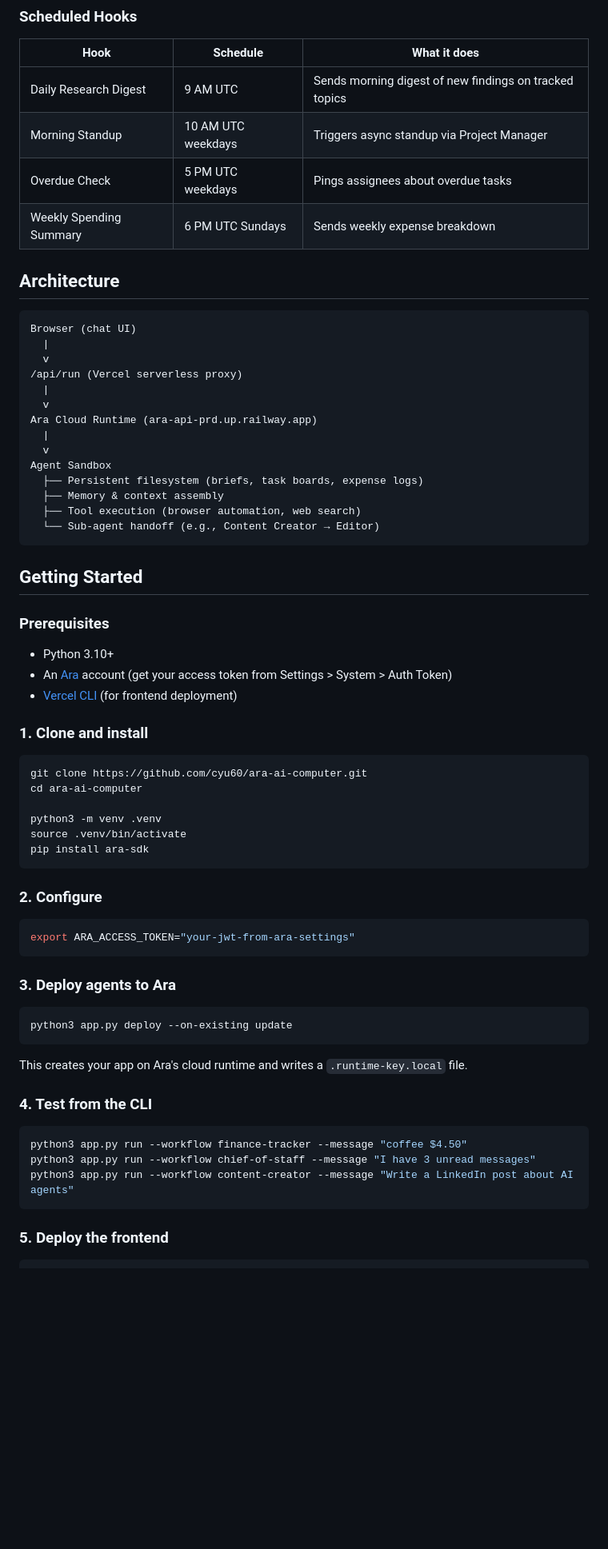
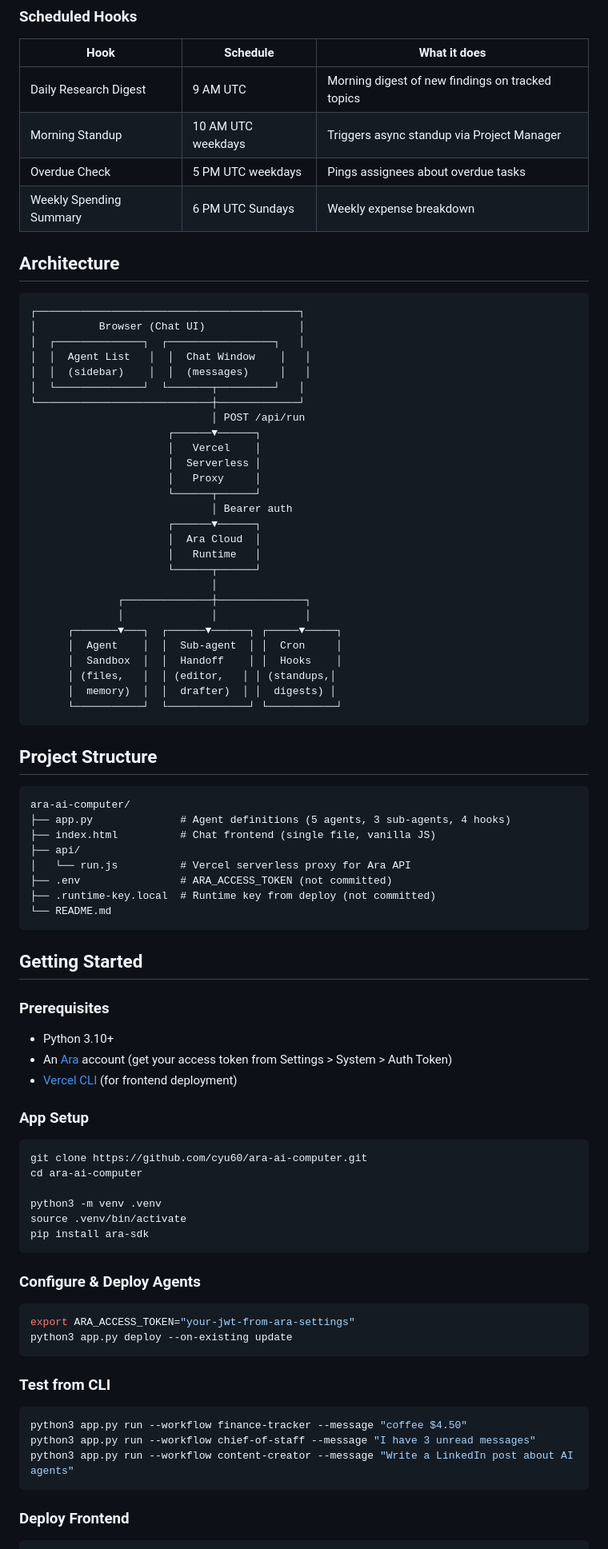
Before and after one commit to cyu60/ara-ai-computer, a Markdown page: README.md, the part around one of its changes. Shown at 80% size. Drawn GitHub-style; blank space fills up the shorter version.

````diff
--- a/README.md
+++ b/README.md
@@ -30,28 +53,54 @@ Five real-world AI agent use cases running on [Ara](https://ara.so) — the agen
 
 | Hook | Schedule | What it does |
 |------|----------|-------------|
-| Daily Research Digest | 9 AM UTC | Sends morning digest of new findings on tracked topics |
+| Daily Research Digest | 9 AM UTC | Morning digest of new findings on tracked topics |
 | Morning Standup | 10 AM UTC weekdays | Triggers async standup via Project Manager |
 | Overdue Check | 5 PM UTC weekdays | Pings assignees about overdue tasks |
-| Weekly Spending Summary | 6 PM UTC Sundays | Sends weekly expense breakdown |
+| Weekly Spending Summary | 6 PM UTC Sundays | Weekly expense breakdown |
 
 ## Architecture
 
 ```
-Browser (chat UI)
-  |
-  v
-/api/run (Vercel serverless proxy)
-  |
-  v
-Ara Cloud Runtime (ara-api-prd.up.railway.app)
-  |
-  v
-Agent Sandbox
-  ├── Persistent filesystem (briefs, task boards, expense logs)
-  ├── Memory & context assembly
-  ├── Tool execution (browser automation, web search)
-  └── Sub-agent handoff (e.g., Content Creator → Editor)
+┌──────────────────────────────────────────┐
+│          Browser (Chat UI)               │
+│  ┌──────────────┐  ┌─────────────────┐   │
+│  │  Agent List   │  │  Chat Window    │   │
+│  │  (sidebar)    │  │  (messages)     │   │
+│  └──────────────┘  └───────┬─────────┘   │
+└────────────────────────────┼─────────────┘
+                             │ POST /api/run
+                      ┌──────▼──────┐
+                      │   Vercel    │
+                      │  Serverless │
+                      │   Proxy     │
+                      └──────┬──────┘
+                             │ Bearer auth
+                      ┌──────▼──────┐
+                      │  Ara Cloud  │
+                      │   Runtime   │
+                      └──────┬──────┘
+                             │
+              ┌──────────────┼──────────────┐
+              │              │              │
+      ┌───────▼───┐  ┌──────▼──────┐ ┌─────▼─────┐
+      │  Agent    │  │  Sub-agent  │ │  Cron     │
+      │  Sandbox  │  │  Handoff    │ │  Hooks    │
+      │ (files,   │  │ (editor,   │ │ (standups,│
+      │  memory)  │  │  drafter)  │ │  digests) │
+      └───────────┘  └─────────────┘ └───────────┘
+```
+
+## Project Structure
+
+```
+ara-ai-computer/
+├── app.py              # Agent definitions (5 agents, 3 sub-agents, 4 hooks)
+├── index.html          # Chat frontend (single file, vanilla JS)
+├── api/
+│   └── run.js          # Vercel serverless proxy for Ara API
+├── .env                # ARA_ACCESS_TOKEN (not committed)
+├── .runtime-key.local  # Runtime key from deploy (not committed)
+└── README.md
 ```
 
 ## Getting Started
@@ -62,7 +111,7 @@ Agent Sandbox
 - An [Ara](https://ara.so) account (get your access token from Settings > System > Auth Token)
 - [Vercel CLI](https://vercel.com/docs/cli) (for frontend deployment)
 
-### 1. Clone and install
+### App Setup
 
 ```bash
 git clone https://github.com/cyu60/ara-ai-computer.git
@@ -73,21 +122,14 @@ source .venv/bin/activate
 pip install ara-sdk
 ```
 
-### 2. Configure
+### Configure & Deploy Agents
 
 ```bash
 export ARA_ACCESS_TOKEN="your-jwt-from-ara-settings"
-```
-
-### 3. Deploy agents to Ara
-
-```bash
 python3 app.py deploy --on-existing update
 ```
 
-This creates your app on Ara's cloud runtime and writes a `.runtime-key.local` file.
-
-### 4. Test from the CLI
+### Test from CLI
 
 ```bash
 python3 app.py run --workflow finance-tracker --message "coffee $4.50"
@@ -95,6 +137,6 @@ python3 app.py run --workflow chief-of-staff --message "I have 3 unread messages
 python3 app.py run --workflow content-creator --message "Write a LinkedIn post about AI agents"
 ```
 
-### 5. Deploy the frontend
+### Deploy Frontend
 
 ```bash
````
Also changed, not shown: other parts of README.md (+34 -17 lines).
